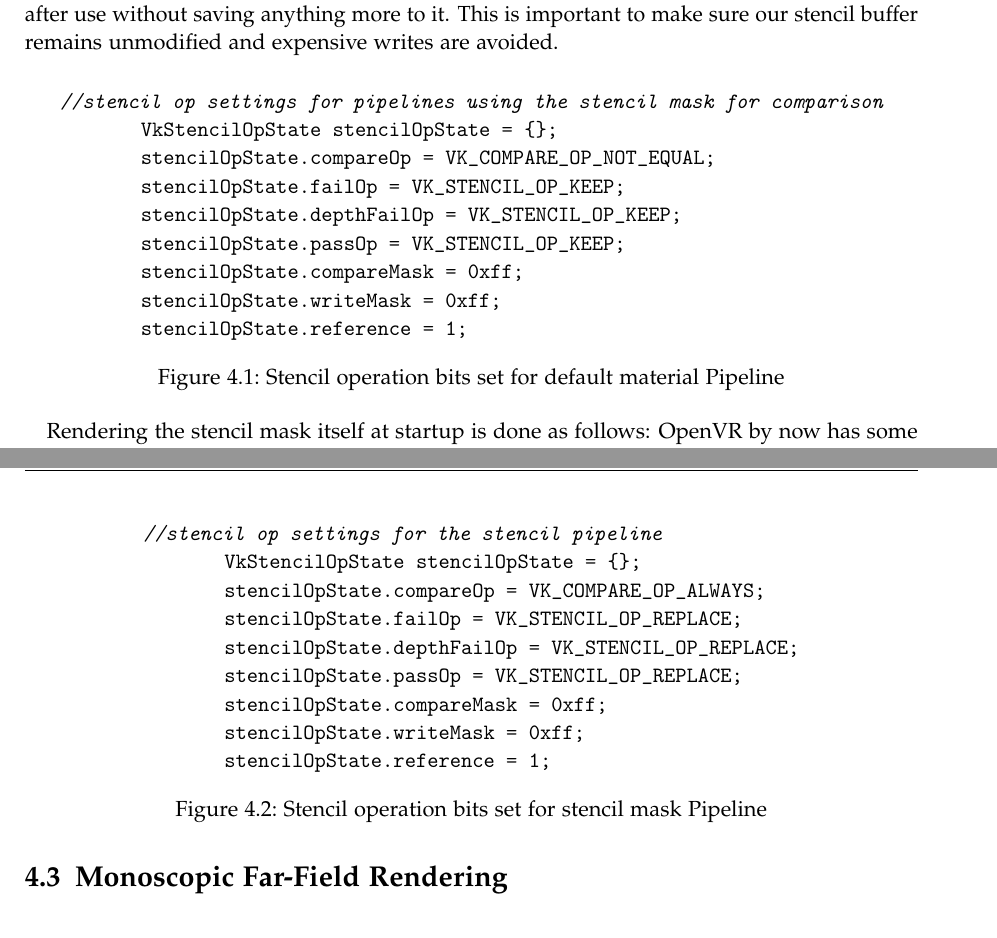
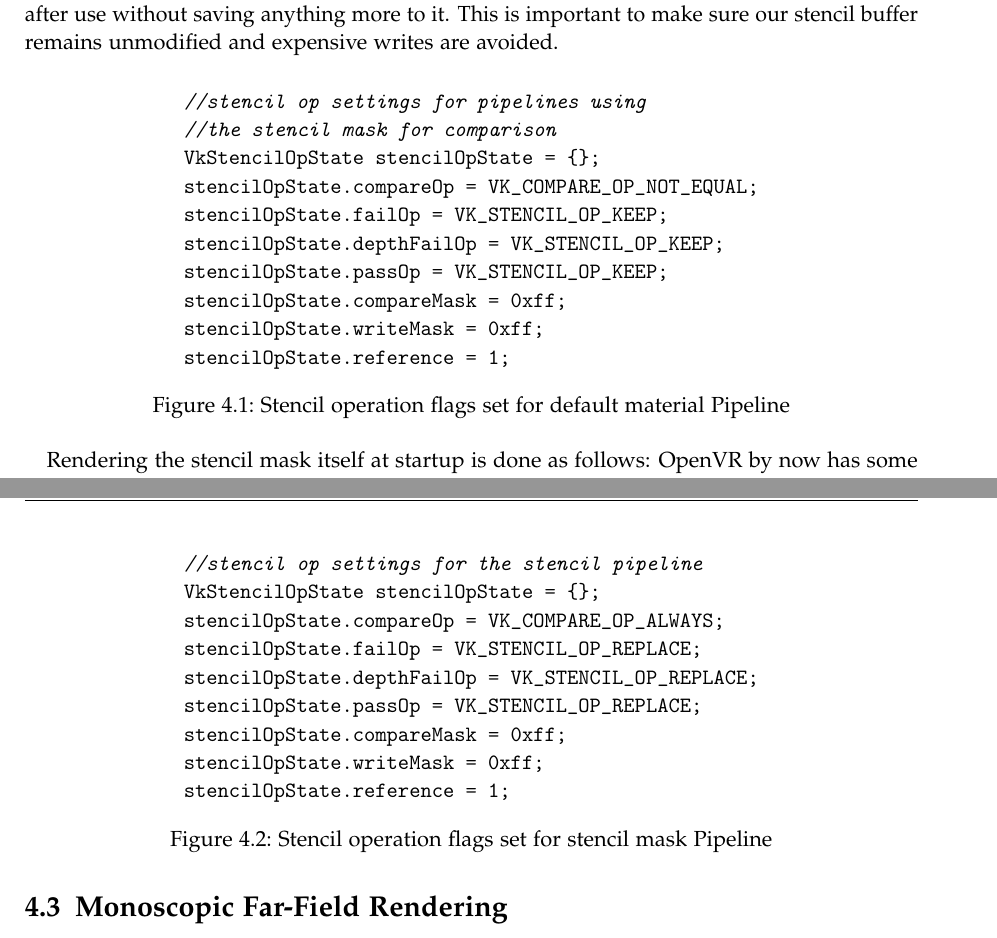
Before and after one commit to HavocInferno/VulCulling_Doc, a LaTeX thesis (Thesis/main.tex, which reads Thesis/chapters/05_Optim_StencilMask.tex): two parts of pages 27 and 28 of 45, joined at a grey line, cut so that both start at the same text. Compiled offline with pdfLaTeX.

Commit message:
figure flow

```diff
--- a/Thesis/chapters/05_Optim_StencilMask.tex
+++ b/Thesis/chapters/05_Optim_StencilMask.tex
@@ -18,11 +18,12 @@ Assuming a roughly uniform distribution of objects in the scene and accordingly
 Outfitting Tachyon for stencil masking required the addition of the entire stencil stack as the engine did not use the feature in any capacity yet. An inherent advantage of this is that it allows to render the stencil mask only once at startup and keep reusing it every frame without additional render load for the mask. \\
 The changes include extending the depth attachment of the OpenVR render pass with the \codeword{VK_IMAGE_ASPECT_STENCIL_BIT} so the additional buffer layer is created at startup. What's more, the involved Vulkan pipelines need stencil operation states defined in their \codeword{VkPipelineDepthStencilStateCreateInfo}, with the operations set as in \autoref{fig:lst_StencilOpState_MaterialPipeline} so the bits are checked against but not modified. Next, the VR render pass needs its color attachment's \codeword{stencilLoadOp} set to \codeword{VK_ATTACHMENT_LOAD_OP_LOAD} so the renderer knows to load the stencil buffer at the start of the color pass, and the \codeword{stencilStoreOp} to \codeword{VK_ATTACHMENT_STORE_OP_DONT_CARE} so it can leave the buffer behind after use without saving anything more to it. This is important to make sure our stencil buffer remains unmodified and expensive writes are avoided.
 
-\begin{figure}[htpb]
+\begin{figure}[htb]
   \centering
   \begin{tabular}{c}
   \begin{lstlisting}[language=C++]
-//stencil op settings for pipelines using the stencil mask for comparison
+	//stencil op settings for pipelines using
+	//the stencil mask for comparison
 	VkStencilOpState stencilOpState = {};
 	stencilOpState.compareOp = VK_COMPARE_OP_NOT_EQUAL;
 	stencilOpState.failOp = VK_STENCIL_OP_KEEP;
@@ -33,7 +34,7 @@ The changes include extending the depth attachment of the OpenVR render pass wit
 	stencilOpState.reference = 1;
 	\end{lstlisting}
   \end{tabular}
-  \caption[Material pipeline stencil operation bits]{Stencil operation bits set for default material Pipeline}\label{fig:lst_StencilOpState_MaterialPipeline}
+  \caption[Material pipeline stencil operation flags]{Stencil operation flags set for default material Pipeline}\label{fig:lst_StencilOpState_MaterialPipeline}
 \end{figure}
 
 Rendering the stencil mask itself at startup is done as follows:
@@ -43,11 +44,11 @@ At the end of the VR render pass, an ad-hoc command buffer is recorded and submi
 
 Due to Vulkan's verbose nature, rendering these two masks also requires its own pipeline. The default material pipeline, PBR pipeline et cetera only do stencil test compares, no writes, they perform color writes and rasterizer face culling, all things the stencil mask pipeline should do differently. So a separate stencil pipeline is introduced with stencil operation state set like in \autoref{fig:lst_StencilOpState_StencilPipeline}, color writes masked off and rasterizer culling disabled. Should the need to perform per-frame stencil writes arise, merging the material pipelines and the stencil pipeline may prove beneficial to avoid expensive pipeline re-binds, but for the sake of cleaner separation the described setup was used in Tachyon's current implementation.
 
-\begin{figure}[htpb]
+\begin{figure}[htb]
   \centering
   \begin{tabular}{c}
   \begin{lstlisting}[language=C++]
-//stencil op settings for the stencil pipeline
+	//stencil op settings for the stencil pipeline
 	VkStencilOpState stencilOpState = {};
 	stencilOpState.compareOp = VK_COMPARE_OP_ALWAYS;
 	stencilOpState.failOp = VK_STENCIL_OP_REPLACE;
@@ -56,7 +57,7 @@ Due to Vulkan's verbose nature, rendering these two masks also requires its own
 	stencilOpState.compareMask = 0xff;
 	stencilOpState.writeMask = 0xff;
 	stencilOpState.reference = 1;
-		\end{lstlisting}
+	\end{lstlisting}
   \end{tabular}
-  \caption[Stencil pipeline stencil operation bits]{Stencil operation bits set for stencil mask Pipeline}\label{fig:lst_StencilOpState_StencilPipeline}
+  \caption[Stencil pipeline stencil operation flags]{Stencil operation flags set for stencil mask Pipeline}\label{fig:lst_StencilOpState_StencilPipeline}
 \end{figure}
```
Also changed, not shown: Thesis/chapters/06_Optim_MonoFFR.tex (+2 -2 lines).
